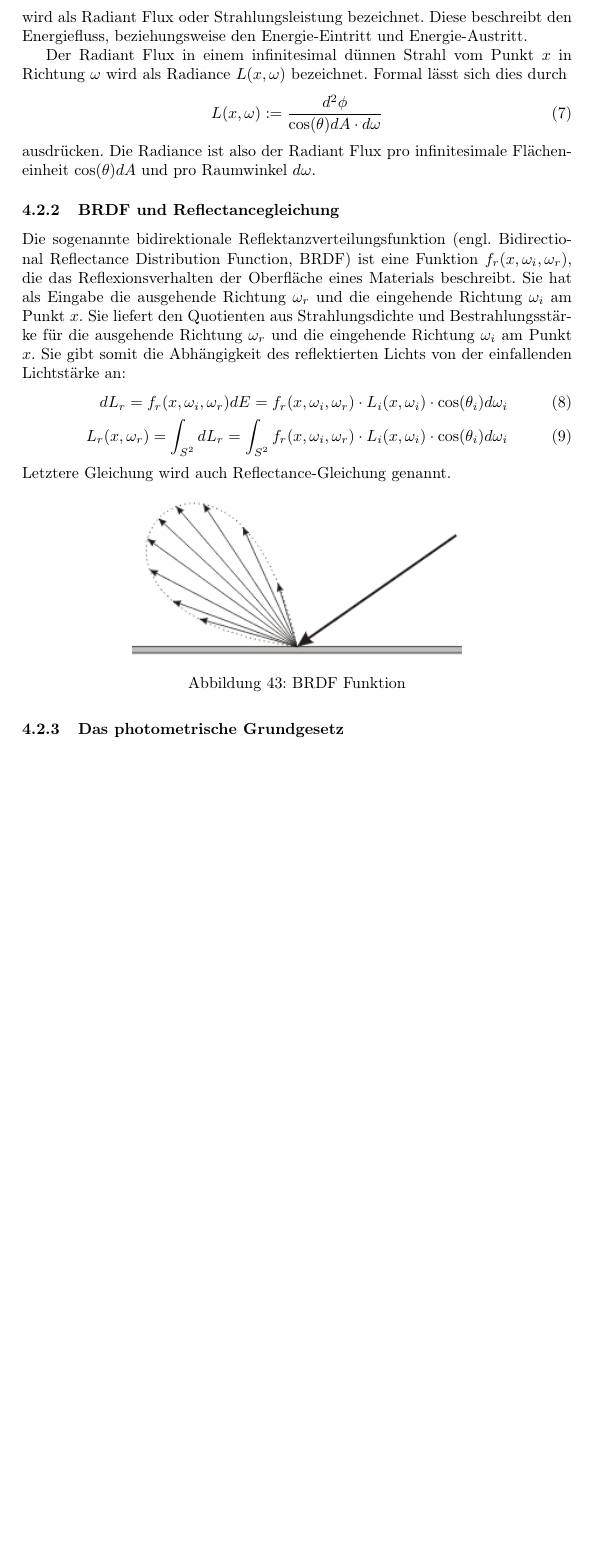
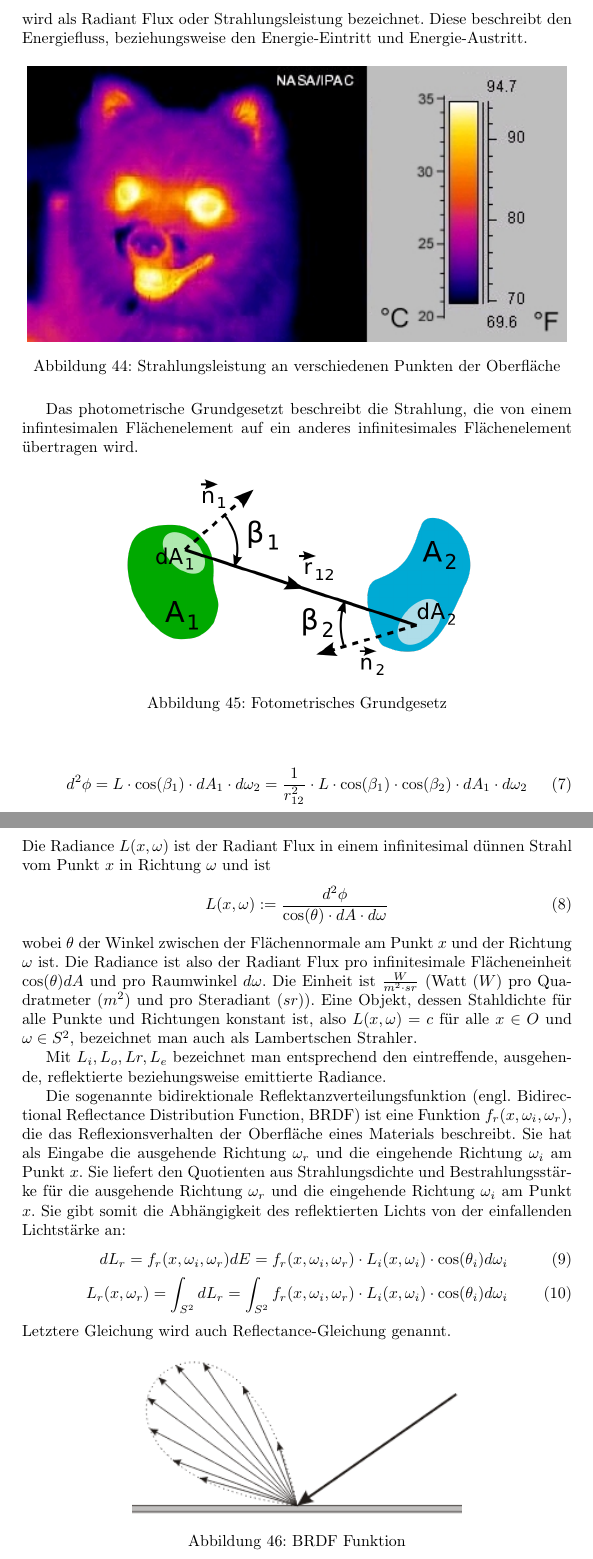
Before and after one commit to johannes-riesterer/computergrafik_skript, a LaTeX document (computergrafik.tex, which reads content/40_raytracing.tex): part of page 53 of 57 before the commit and two parts of pages 53 and 54 of 58 after it, the two joined at a grey line, cut so that both start at the same text, the shorter picture padded with empty space. Compiled offline with pdfLaTeX.

Commit message:
photometrisches grundgesetz hinzugefügt

```diff
--- a/content/40_raytracing.tex
+++ b/content/40_raytracing.tex
@@ -32,5 +32,6 @@
 \end{figure}
 
 \subsection{Farbwahrnehmung und Farbmodelle}
+
 \subsection{Globale Beleuchtungsmodelle und Rendergleichung}
 \subsubsection{Photometrie}
@@ -40,15 +42,43 @@ Die Ableitung nach der Zeit
 \begin{align}
 \phi := \frac{\partial Q}{\partial t}
 \end{align}
-wird als Radiant Flux oder Strahlungsleistung bezeichnet. Diese  beschreibt den Energiefluss, beziehungsweise den Energie-Eintritt und Energie-Austritt.
+wird als Radiant Flux oder Strahlungsleistung bezeichnet.
+Diese  beschreibt den Energiefluss, beziehungsweise den Energie-Eintritt und Energie-Austritt.
 
-Der Radiant Flux in einem infinitesimal dünnen Strahl vom Punkt $x$ in Richtung $\omega$ wird als Radiance $L(x, \omega)$ bezeichnet.  Formal lässt sich dies durch
+ \begin{figure}[H]
+    \centering
+    \includegraphics[height=0.5\textwidth]{images/infrared_dog.jpg}
+    \caption{Strahlungsleistung an verschiedenen Punkten der Oberfläche}
+    \label{fig:cray}
+\end{figure}
+
+
+
+Das photometrische Grundgesetzt beschreibt die Strahlung, die von einem infintesimalen Flächenelement auf ein anderes infinitesimales Flächenelement
+übertragen wird.
+ \begin{figure}[H]
+    \centering
+    \includegraphics[width=0.7\textwidth]{images/Fotometrisches_Grundgesetz_Schema.png}
+    \caption{Fotometrisches Grundgesetz}
+    \label{fig:cray}
+\end{figure}
 \begin{align}
-L(x, \omega) := \frac{d^2 \phi}{\cos(\theta) dA \cdot d\omega}
+d^2 \phi = L\cdot \cos(\beta_1) \cdot dA_1 \cdot d \omega_2 = \frac{1}{r_{12}^2}  \cdot L \cdot \cos(\beta_1) \cdot \cos(\beta_2) \cdot dA_1 \cdot d \omega_2
 \end{align}
-ausdrücken. Die Radiance ist also der Radiant Flux pro infinitesimale Flächeneinheit $\cos(\theta) dA$ und pro  Raumwinkel $d \omega$.
+Die Radiance $L(x, \omega)$ ist  der Radiant Flux in einem infinitesimal dünnen Strahl vom Punkt $x$ in Richtung $\omega$ und ist
+\begin{align}
+L(x, \omega) := \frac{d^2 \phi}{\cos(\theta) \cdot dA \cdot d\omega}
+\end{align}
+wobei $\theta$ der Winkel zwischen der Flächennormale am Punkt $x$ und der Richtung $\omega$ ist.
+Die Radiance ist also der Radiant Flux pro infinitesimale Flächeneinheit $\cos(\theta) dA$ und pro  Raumwinkel $d \omega$.
+Die Einheit ist $\frac{W}{m^2\cdot sr}$ (Watt ($W$) pro Quadratmeter ($m^2$) und pro Steradiant ($sr$)).
+Eine Objekt, dessen Stahldichte für alle Punkte und Richtungen konstant ist, also
+$L(x, \omega) = c$  für alle $x \in O$ und $\omega \in S^2$, bezeichnet man auch als Lambertschen Strahler.
 
-\subsubsection{BRDF und Reflectancegleichung }
+Mit $L_i, L_o,Lr,L_e$ bezeichnet man entsprechend den eintreffende, ausgehende, reflektierte beziehungsweise emittierte Radiance.
+
+
+
 Die sogenannte bidirektionale Reflektanzverteilungsfunktion (engl. Bidirectional Reflectance Distribution Function, BRDF)
 ist eine Funktion $f_r (x, \omega_i, \omega_r)$, die das Reflexionsverhalten der Oberfläche eines Materials beschreibt.
 Sie hat als Eingabe die ausgehende Richtung $\omega_r$ und die eingehende Richtung  $\omega_i$ am Punkt $x$.
@@ -66,7 +96,7 @@ Letztere Gleichung wird auch Reflectance-Gleichung genannt.
     \label{fig:raytracin_brdf}
 \end{figure}
 
-\subsubsection{Das photometrische Grundgesetz}
+
 
 \subsubsection{Die Rendergleichung (Erste und zweite Form)}
 
```
Also changed, not shown: content/30_realtime_opengl.tex (+8 -1 lines), images/Fotometrisches_Grundgesetz_Schema.png (added), images/Fotometrisches_Grundgesetz_Schema.svg (added), images/Infrared_dog.jpg (added), content/40_raytracing.tex (3 more changed lines).
